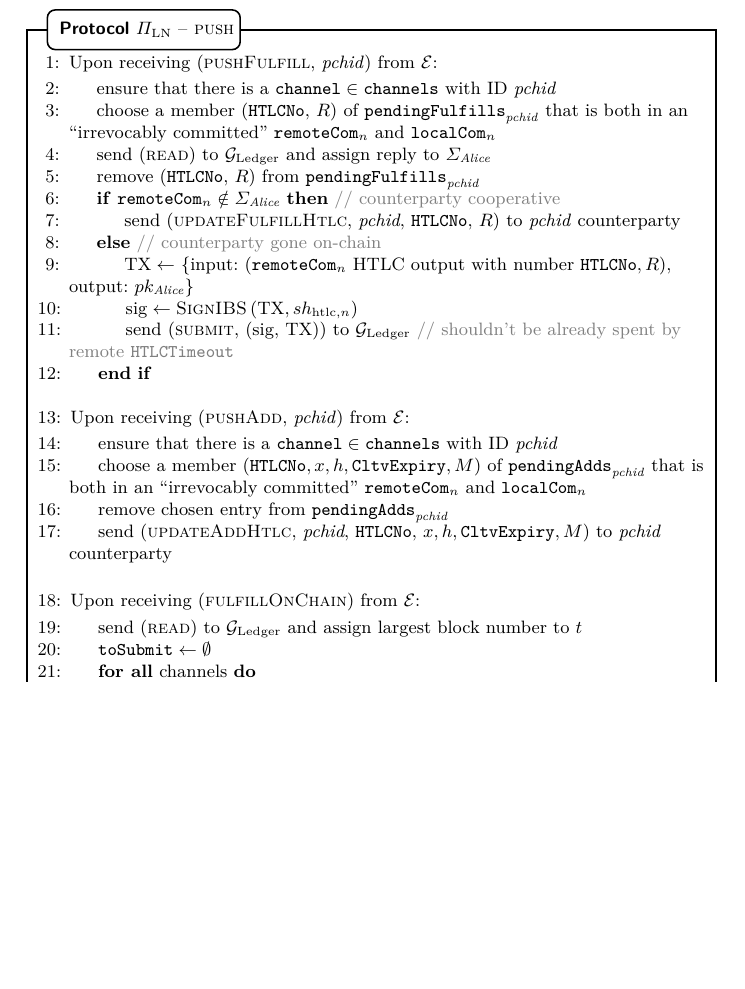
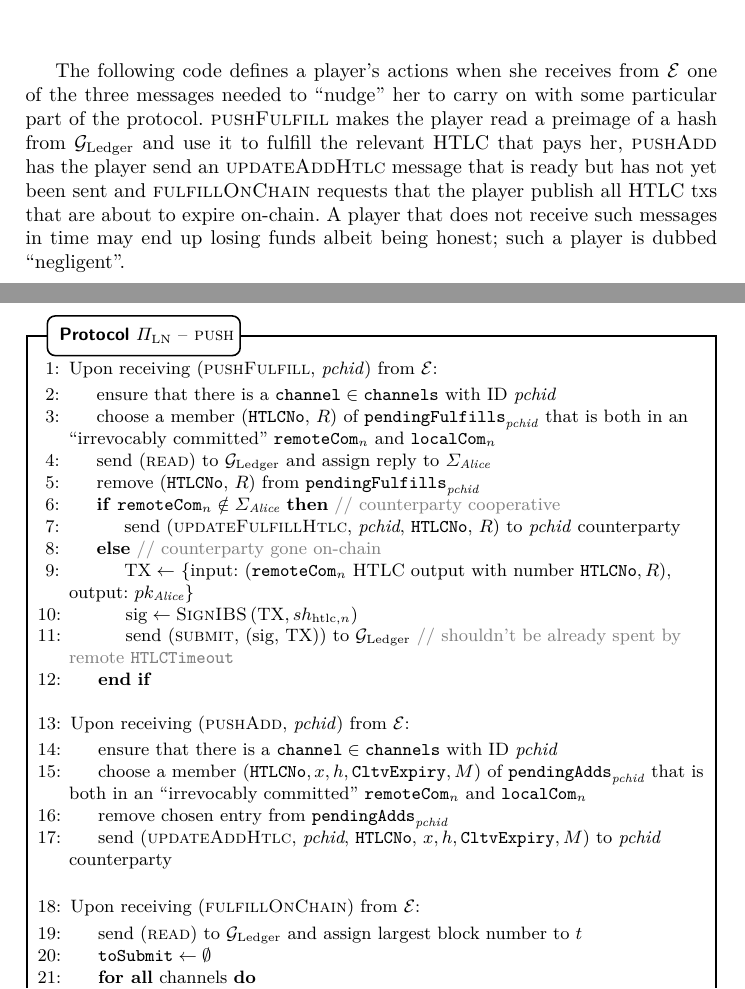
Before and after one commit to OrfeasLitos/PaymentChannels, a LaTeX paper (src/paymentChannels.tex, which reads src/protocol.tex): part of page 65 of 97 before the commit and two parts of pages 64 and 65 of 97 after it, the two joined at a grey line, cut at the place of the change, the shorter picture padded with empty space. Compiled offline with pdfLaTeX; a LaTeX package or settings file that is missing is left out.

Commit message:
Describe daemon messages

```diff
--- a/src/protocol.tex
+++ b/src/protocol.tex
@@ -985,6 +985,17 @@
     \label{alg:protocol:pay:revokeAndAck}
   \end{figure}
 
+  The following code defines a player's actions when she receives from
+  \environment{} one of the three messages needed to ``nudge'' her to carry on
+  with some particular part of the protocol. \textsc{pushFulfill} makes the
+  player read a preimage of a hash from \ledger{} and use it to fulfill the
+  relevant HTLC that pays her, \textsc{pushAdd} has the player send an
+  \textsc{updateAddHtlc} message that is ready but has not yet been sent and
+  \textsc{fulfillOnChain} requests that the player publish all HTLC txs that are
+  about to expire on-chain. A player that does not receive such messages in time
+  may end up losing funds albeit being honest; such a player is dubbed
+  ``negligent''.
+
   \begin{figure}[H]
     \begin{protocolbox}{$\Pi_{\mathrm{LN}}$ -- \textsc{push}}
       \begin{algorithmic}[1]
```
